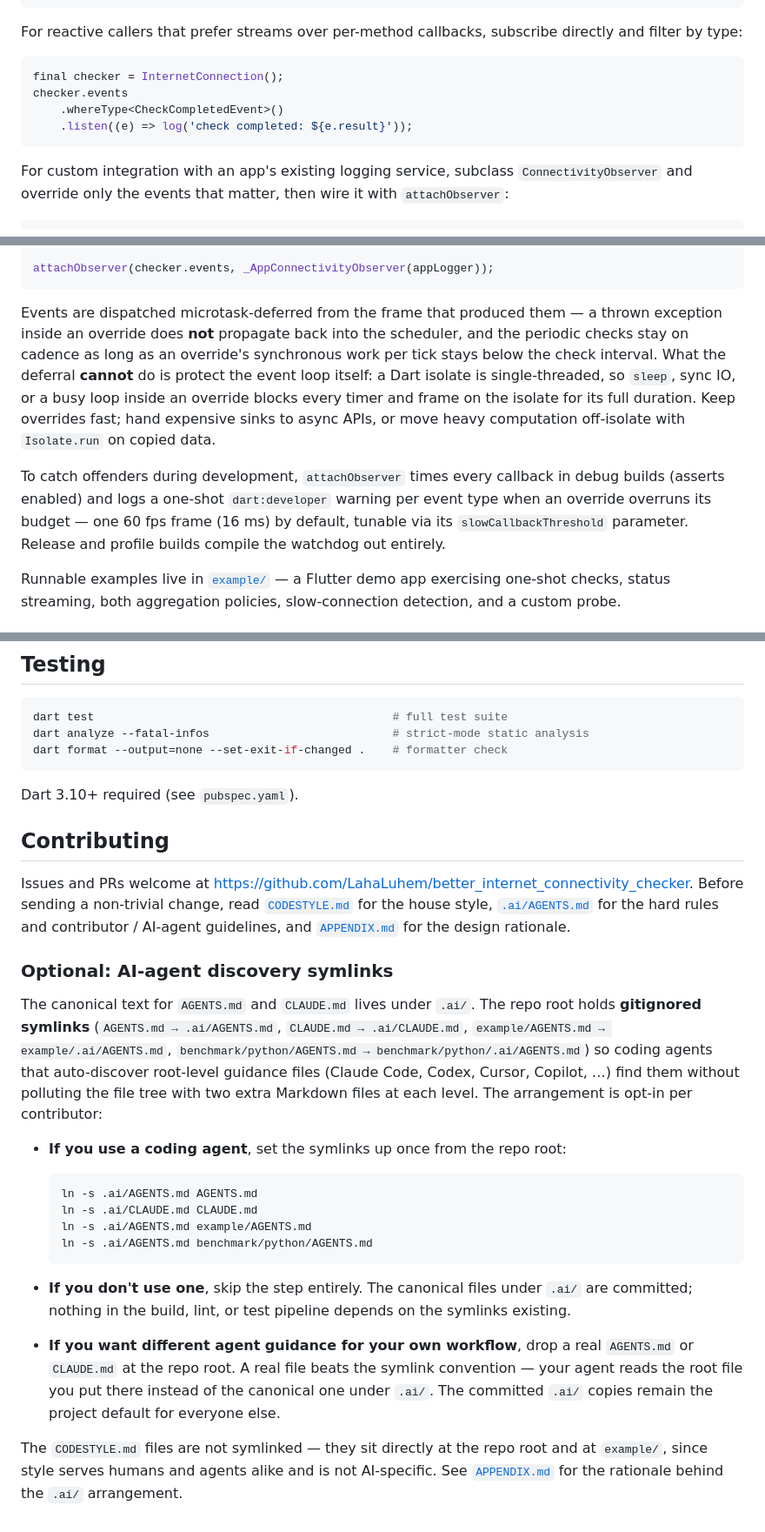
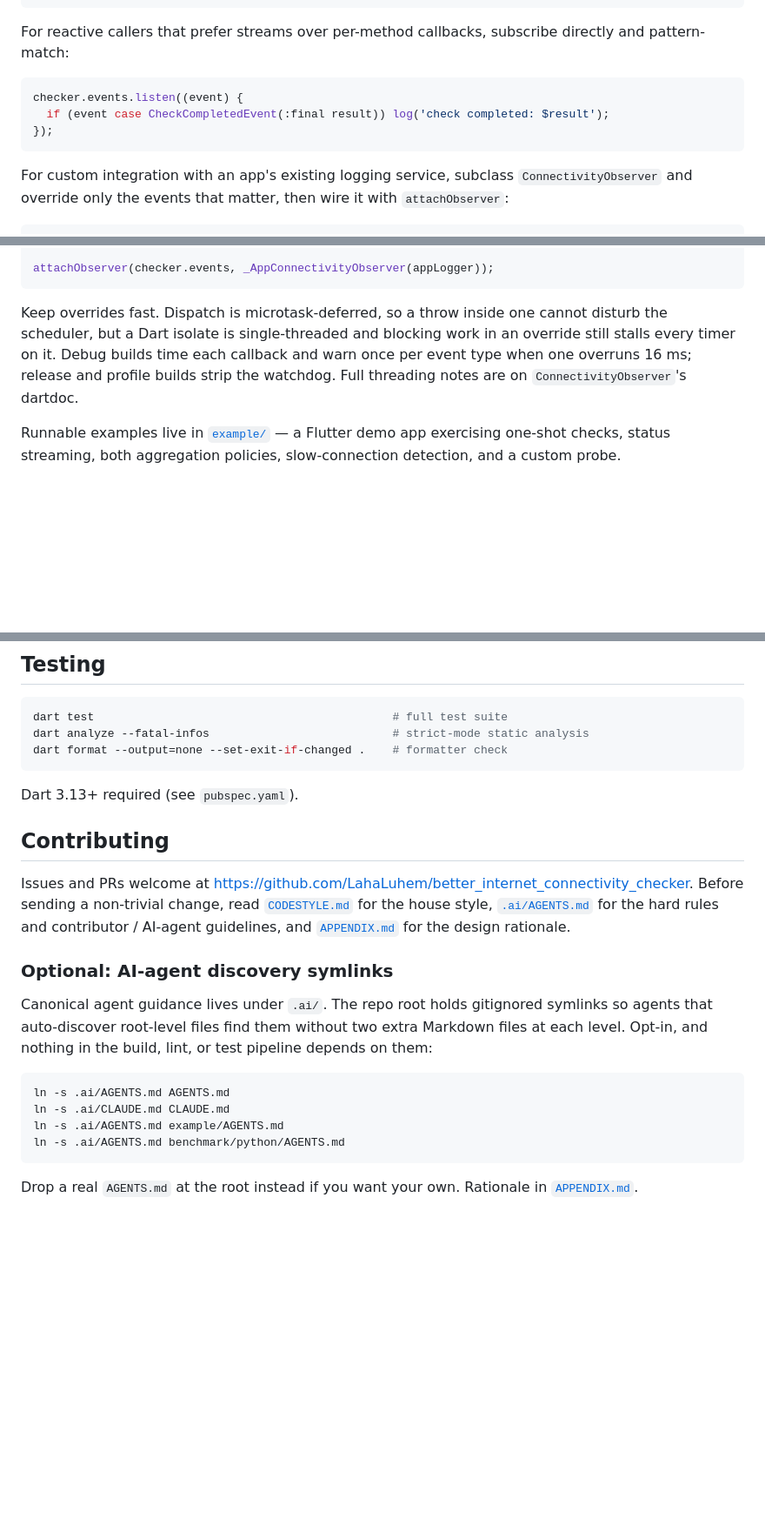
Before and after one commit to LahaLuhem/better_internet_connectivity_checker, a Markdown page: README.md, 3 parts joined by grey strips. Shown at 87% size. Drawn GitHub-style; blank space fills up the shorter version.

Commit message:
Add install instructions and fix stale README claims

````diff
--- a/README.md
+++ b/README.md
@@ -329,14 +357,13 @@ await subscription.cancel();          // explicit cleanup, OR
 await checker.dispose();              // closes events; the subscription cancels automatically
 ```
 
-For reactive callers that prefer streams over per-method callbacks, subscribe directly
-and filter by type:
+For reactive callers that prefer streams over per-method callbacks, subscribe directly and
+pattern-match:
 
 ```dart
-final checker = InternetConnection();
-checker.events
-    .whereType<CheckCompletedEvent>()
-    .listen((e) => log('check completed: ${e.result}'));
+checker.events.listen((event) {
+  if (event case CheckCompletedEvent(:final result)) log('check completed: $result');
+});
 ```
 
 For custom integration with an app's existing logging service, subclass
@@ -360,20 +387,11 @@ final class _AppConnectivityObserver extends ConnectivityObserver {
 attachObserver(checker.events, _AppConnectivityObserver(appLogger));
 ```
 
-Events are dispatched microtask-deferred from the frame that produced them — a thrown
-exception inside an override does **not** propagate back into the scheduler, and the
-periodic checks stay on cadence as long as an override's synchronous work per tick stays
-below the check interval. What the deferral **cannot** do is protect the event loop
-itself: a Dart isolate is single-threaded, so `sleep`, sync IO, or a busy loop inside an
-override blocks every timer and frame on the isolate for its full duration. Keep
-overrides fast; hand expensive sinks to async APIs, or move heavy computation off-isolate
-with `Isolate.run` on copied data.
-
-To catch offenders during development, `attachObserver` times every callback in debug
-builds (asserts enabled) and logs a one-shot `dart:developer` warning per event type when
-an override overruns its budget — one 60 fps frame (16 ms) by default, tunable via its
-`slowCallbackThreshold` parameter. Release and profile builds compile the watchdog out
-entirely.
+Keep overrides fast. Dispatch is microtask-deferred, so a throw inside one cannot disturb
+the scheduler, but a Dart isolate is single-threaded and blocking work in an override still
+stalls every timer on it. Debug builds time each callback and warn once per event type when
+one overruns 16 ms; release and profile builds strip the watchdog. Full threading notes are
+on `ConnectivityObserver`'s dartdoc.
 
 Runnable examples live in [`example/`](./example/) — a Flutter demo app exercising
 one-shot checks, status streaming, both aggregation policies, slow-connection detection,
@@ -529,7 +546,7 @@ dart analyze --fatal-infos                           # strict-mode static analys
 dart format --output=none --set-exit-if-changed .    # formatter check
 ```
 
-Dart 3.10+ required (see `pubspec.yaml`).
+Dart 3.13+ required (see `pubspec.yaml`).
 
 ## Contributing
 
@@ -541,33 +558,16 @@ guidelines, and [`APPENDIX.md`](./APPENDIX.md) for the design rationale.
 
 ### Optional: AI-agent discovery symlinks
 
-The canonical text for `AGENTS.md` and `CLAUDE.md` lives under `.ai/`. The repo root
-holds **gitignored symlinks** (`AGENTS.md → .ai/AGENTS.md`,
-`CLAUDE.md → .ai/CLAUDE.md`, `example/AGENTS.md → example/.ai/AGENTS.md`,
-`benchmark/python/AGENTS.md → benchmark/python/.ai/AGENTS.md`) so coding
-agents that auto-discover root-level guidance files (Claude Code, Codex, Cursor,
-Copilot, …) find them without polluting the file tree with two extra Markdown files at
-each level. The arrangement is opt-in per contributor:
+Canonical agent guidance lives under `.ai/`. The repo root holds gitignored symlinks so
+agents that auto-discover root-level files find them without two extra Markdown files at
+each level. Opt-in, and nothing in the build, lint, or test pipeline depends on them:
 
-- **If you use a coding agent**, set the symlinks up once from the repo root:
+```bash
+ln -s .ai/AGENTS.md AGENTS.md
+ln -s .ai/CLAUDE.md CLAUDE.md
+ln -s .ai/AGENTS.md example/AGENTS.md
+ln -s .ai/AGENTS.md benchmark/python/AGENTS.md
+```
 
-  ```bash
-  ln -s .ai/AGENTS.md AGENTS.md
-  ln -s .ai/CLAUDE.md CLAUDE.md
-  ln -s .ai/AGENTS.md example/AGENTS.md
-  ln -s .ai/AGENTS.md benchmark/python/AGENTS.md
-  ```
-
-- **If you don't use one**, skip the step entirely. The canonical files under `.ai/`
-  are committed; nothing in the build, lint, or test pipeline depends on the symlinks
-  existing.
-- **If you want different agent guidance for your own workflow**, drop a real
-  `AGENTS.md` or `CLAUDE.md` at the repo root. A real file beats the symlink
-  convention — your agent reads the root file you put there instead of the canonical
-  one under `.ai/`. The committed `.ai/` copies remain the project default for
-  everyone else.
-
-The `CODESTYLE.md` files are not symlinked — they sit directly at the repo root and at
-`example/`, since style serves humans and agents alike and is not AI-specific. See
-[`APPENDIX.md`](./APPENDIX.md#ai-files-symlinked) for the rationale
-behind the `.ai/` arrangement.
+Drop a real `AGENTS.md` at the root instead if you want your own. Rationale in
+[`APPENDIX.md`](./APPENDIX.md#ai-files-symlinked).
````
Also changed, not shown: other parts of README.md (+38 -11 lines).
